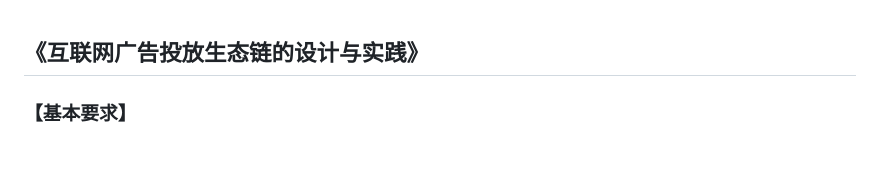
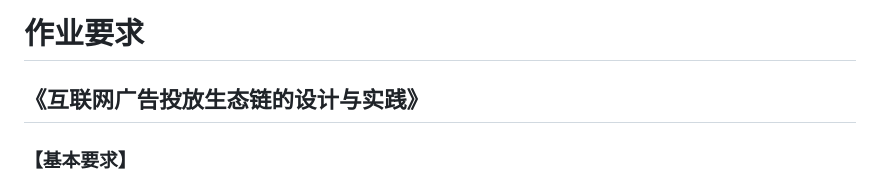
Before and after one commit to xhytom/USST_JavaWeb_Homework, a Markdown page: readme.md, the part around the change. GitHub-like rendering; blank space fills up the shorter version.

```diff
--- a/readme.md
+++ b/readme.md
@@ -1,3 +1,5 @@
+# 作业要求
+
 ## 《互联网广告投放生态链的设计与实践》
 
 ### 【基本要求】
```
